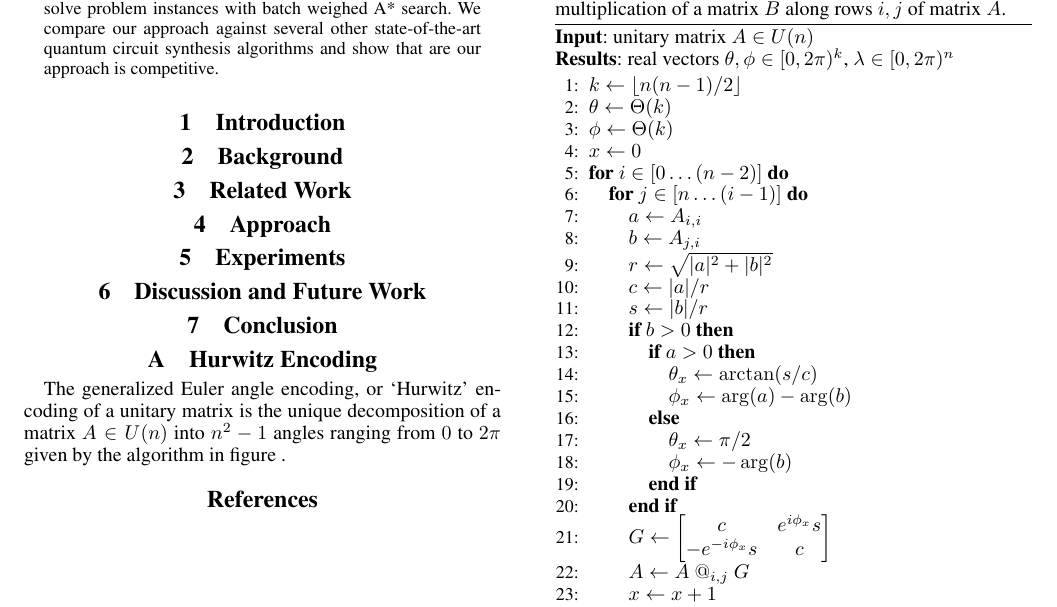
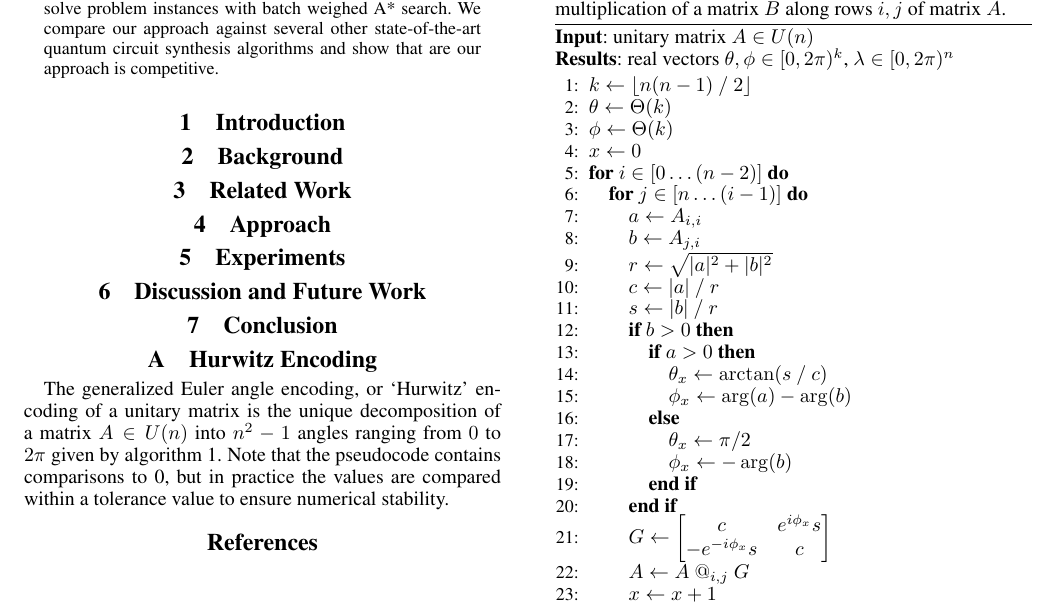
Before and after one commit to ian-turner/qc-icaps26, a LaTeX paper (main.tex): part of the page, cut so that both start at the same text. Compiled offline with pdfLaTeX.

Commit message:
added clarification on hurwitz

```diff
--- a/main.tex
+++ b/main.tex
@@ -232,13 +232,13 @@ approach is competitive.
         and the operator $A ~@_{i,j}~ B$ represents block multiplication of a matrix $B$ along rows $i,j$ of matrix $A$.
     }
 
-    \label{fig:hurwitz_algo}
+    \label{alg:hurwitz}
 
     \textbf{Input}: unitary matrix $A \in U(n)$ \\
     \textbf{Results}: real vectors $\theta,\phi \in [0, 2\pi)^k$, $\lambda \in [0, 2\pi)^n$
 
     \begin{algorithmic}[1]
-        \STATE $k \gets \lfloor n(n-1)/2 \rfloor$
+        \STATE $k \gets \lfloor n(n-1)~/~2 \rfloor$
         \STATE $\theta \gets \Theta(k)$
         \STATE $\phi \gets \Theta(k)$
         \STATE $x \gets 0$
@@ -247,11 +247,11 @@ approach is competitive.
                 \STATE $a \gets A_{i,i}$
                 \STATE $b \gets A_{j,i}$
                 \STATE $r \gets \sqrt{|a|^2+|b|^2}$
-                \STATE $c \gets |a| / r$
-                \STATE $s \gets |b| / r$
+                \STATE $c \gets |a| ~/~ r$
+                \STATE $s \gets |b| ~/~ r$
                 \IF {$b > 0$}
                     \IF {$a > 0$}
-                        \STATE $\theta_x \gets \arctan (s/c)$
+                        \STATE $\theta_x \gets \arctan (s~/~c)$
                         \STATE $\phi_x \gets \arg (a) - \arg (b)$
                     \ELSE
                         \STATE $\theta_x \gets \pi/2$
@@ -270,7 +270,8 @@ approach is competitive.
 \end{algorithm}
 
 The generalized Euler angle encoding, or `Hurwitz' encoding of a unitary matrix is the unique decomposition
-of a matrix $A \in U(n)$ into $n^2-1$ angles ranging from $0$ to $2\pi$ given by the algorithm in figure .
+of a matrix $A \in U(n)$ into $n^2-1$ angles ranging from $0$ to $2\pi$ given by algorithm \ref{alg:hurwitz}.
+Note that the pseudocode contains comparisons to 0, but in practice the values are compared within a tolerance value to ensure numerical stability.
 
 
 
```
